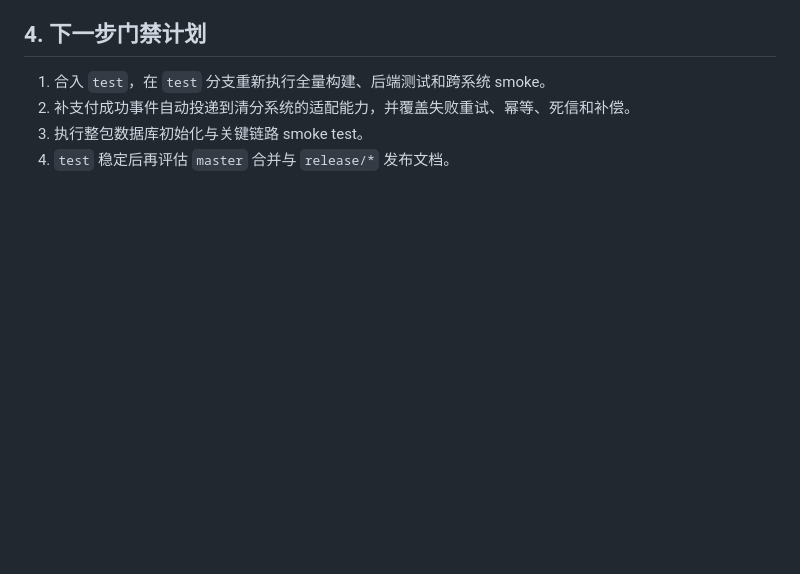
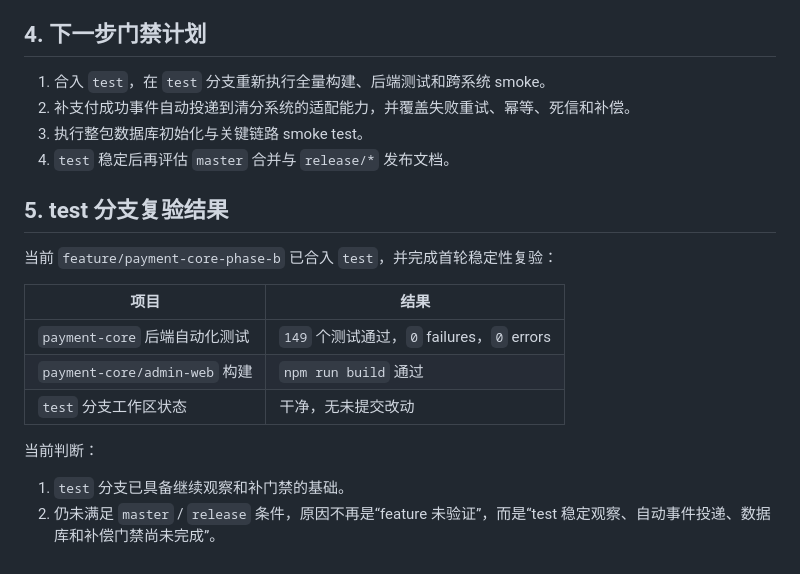
Before and after one commit to 2074623967/Housekeeping, a Markdown page: docs/集成交付门禁审计.md, the part around the change. Drawn GitHub-style; blank space fills up the shorter version.

Commit message:
docs: record test branch revalidation

```diff
--- a/docs/集成交付门禁审计.md
+++ b/docs/集成交付门禁审计.md
@@ -80,3 +80,18 @@ Repository: /Users/abc123/apache-maven-3.9.16/repository
 2. 补支付成功事件自动投递到清分系统的适配能力，并覆盖失败重试、幂等、死信和补偿。
 3. 执行整包数据库初始化与关键链路 smoke test。
 4. `test` 稳定后再评估 `master` 合并与 `release/*` 发布文档。
+
+## 5. test 分支复验结果
+
+当前 `feature/payment-core-phase-b` 已合入 `test`，并完成首轮稳定性复验：
+
+| 项目 | 结果 |
+| --- | --- |
+| `payment-core` 后端自动化测试 | `149` 个测试通过，`0` failures，`0` errors |
+| `payment-core/admin-web` 构建 | `npm run build` 通过 |
+| `test` 分支工作区状态 | 干净，无未提交改动 |
+
+当前判断：
+
+1. `test` 分支已具备继续观察和补门禁的基础。
+2. 仍未满足 `master` / `release` 条件，原因不再是“feature 未验证”，而是“test 稳定观察、自动事件投递、数据库和补偿门禁尚未完成”。
```
